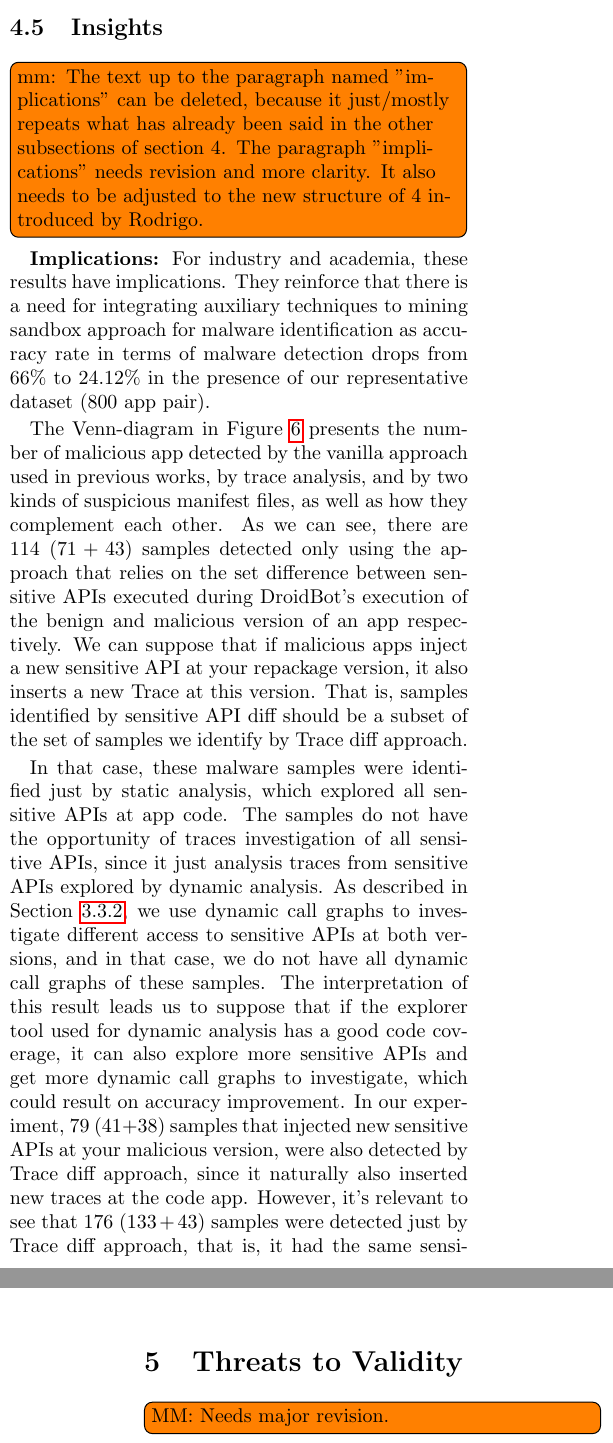
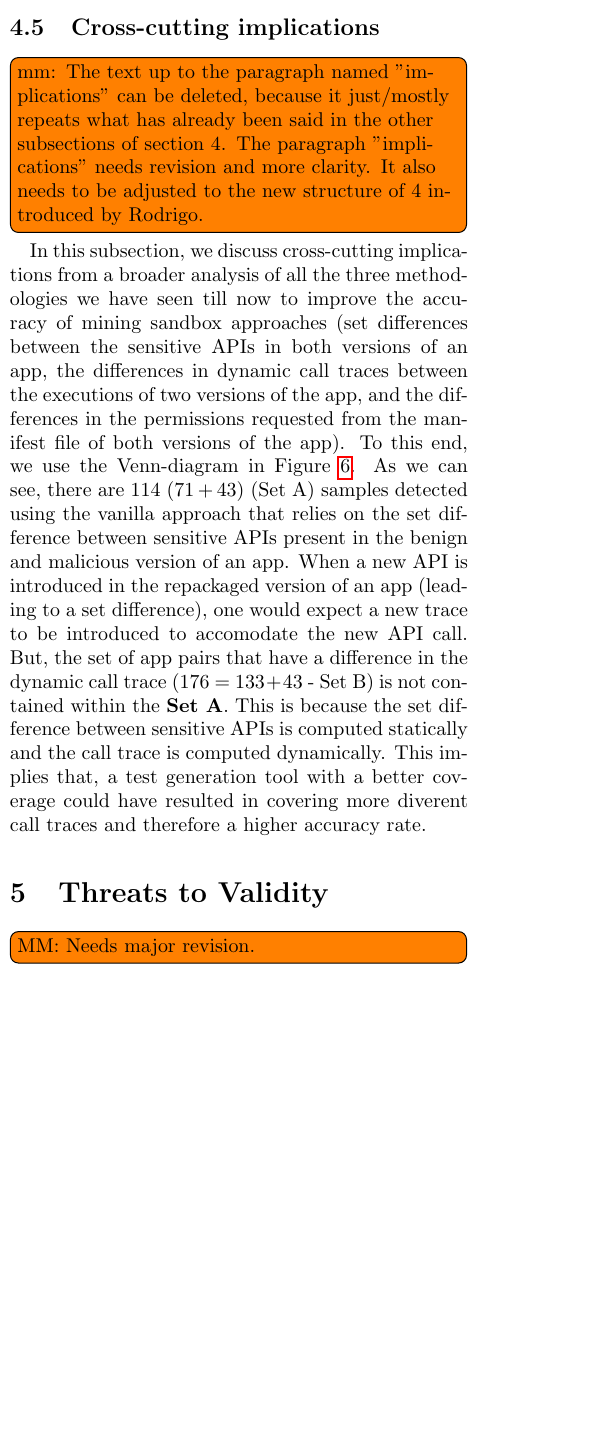
Before and after one commit to droidxp/paper-droidxptrace, a LaTeX paper (main.tex, which reads results.tex): two parts of the columns of pages 11 and 12 of 16 before the commit and part of one column of page 11 of 16 after it, the two joined at a grey line, cut at the place of the change, the shorter picture padded with empty space. Compiled offline with pdfLaTeX.

Commit message:
Results pass

```diff
--- a/results.tex
+++ b/results.tex
@@ -314,7 +314,7 @@ In this Section, we will consolidate the findings from our study along the follo
 \end{enumerate}
 
 
-\subsection{Insights}\label{sec:implications}
+\subsection{Cross-cutting implications}\label{sec:implications}
 
 \todo[inline]{mm: The text up to the paragraph named "implications" can be deleted, because it just/mostly repeats what has already been said in the other subsections of section 4. The paragraph "implications" needs revision and more clarity. It also needs to be adjusted to the new structure of 4 introduced by Rodrigo.}
 
@@ -326,11 +326,11 @@ Next, we present a trace analysis which aimed to investigate whether there were
 Finally, the last study used static analysis at Android manifest files, to investigate if even naive techniques to construct malicious apps can go unnoticed for mine sandbox approach. In the previous section, Table~\ref{tab:mfa} summarizes this investigation. Although manifest file analysis seems to be a simple technique, our results indicate that such an analysis on manifest files could have detected $120$ (more than one-third) of the undetected malware.
 \end{comment}
 
-\textbf{Implications: }For industry and academia, these results have implications. They reinforce that there is a need for integrating auxiliary techniques to mining sandbox approach for malware identification as accuracy rate in terms of malware detection drops from  $66\%$ to $24.12\%$ in the presence of our representative dataset ($800$ app pair). %\kn{I donot understand the 22 and 9.63 here}
+%\textbf{Implications: }For industry and academia, these results have implications. They reinforce that there is a need for integrating auxiliary techniques to mining sandbox approach for malware identification as accuracy rate in terms of malware detection drops from  $66\%$ to $24.12\%$ in the presence of our representative dataset ($800$ app pair). %\kn{I donot understand the 22 and 9.63 here}
 
-The Venn-diagram in Figure~\ref{fig:vennDiagram} presents the number of malicious app detected by the vanilla approach used in previous works, by trace analysis, and by two kinds of suspicious manifest files, as well as how they complement each other. As we can see, there are $114$ ($71+43$) samples detected only using the approach that relies on the set difference between sensitive APIs executed during DroidBot's execution of the benign and malicious version of an app respectively. We can suppose that if malicious apps inject a new sensitive API at your repackage version, it also inserts a new Trace at this version. That is, samples identified by sensitive API diff should be a subset of the set of samples we identify by Trace diff approach.
+In this subsection, we discuss cross-cutting implications from a broader analysis of all the three methodologies we have seen till now to improve the accuracy of mining sandbox approaches (set differences between the sensitive APIs in both versions of an app, the differences in dynamic call traces between the executions of two versions of the app, and the differences in the permissions requested from the manifest file of both versions of the app). To this end, we use the Venn-diagram in Figure~\ref{fig:vennDiagram}.  As we can see, there are $114$ ($71+43$) (Set A) samples detected using the vanilla approach that relies on the set difference between sensitive APIs present in the benign and malicious version of an app. When a new API is introduced in the repackaged version of an app (leading to a set difference), one would expect a new trace to be introduced to accomodate the new API call. But, the set of app pairs that have a difference in the dynamic call trace ($176$ = $133+43$ - Set B) is not contained within the \textbf{Set A}. This is because the set difference between sensitive APIs is computed statically and the call trace is computed dynamically. This implies that, a test generation tool with a better coverage could have resulted in covering more diverent call traces and therefore a higher accuracy rate.
 
-In that case, these malware samples were identified just by static analysis, which explored all sensitive APIs at app code. The samples do not have the opportunity of traces investigation of all sensitive APIs, since it just analysis traces from sensitive APIs explored by dynamic analysis. As described in Section~\ref{sec:pathsetup}, we use dynamic call graphs to investigate different access to sensitive APIs at both versions, and in that case, we do not have all dynamic call graphs of these samples. The interpretation of this result leads us to suppose that if the explorer tool used for dynamic analysis has a good code coverage, it can also explore more sensitive APIs and get more dynamic call graphs to investigate, which could result on accuracy improvement. In our experiment, $79$ ($41+38$) samples that injected new sensitive APIs at your malicious version, were also detected by Trace diff approach, since it naturally also inserted new traces at the code app. However, it's relevant to see that $176$ ($133+43$) samples were detected just by Trace diff approach, that is, it had the same sensitive APIs set explored at both versions, however had a different way to access them, which could mean a malicious call to sensitive API.
+%In that case, these malware samples were identified just by static analysis, which explored all sensitive APIs at app code. The samples do not have the opportunity of traces investigation of all sensitive APIs, since it just analysis traces from sensitive APIs explored by dynamic analysis. As described in Section~\ref{sec:pathsetup}, we use dynamic call graphs to investigate different access to sensitive APIs at both versions, and in that case, we do not have all dynamic call graphs of these samples. The interpretation of this result leads us to suppose that if the explorer tool used for dynamic analysis has a good code coverage, it can also explore more sensitive APIs and get more dynamic call graphs to investigate, which could result on accuracy improvement. In our experiment, $79$ ($41+38$) samples that injected new sensitive APIs at your malicious version, were also detected by Trace diff approach, since it naturally also inserted new traces at the code app. However, it's relevant to see that $176$ ($133+43$) samples were detected just by Trace diff approach, that is, it had the same sensitive APIs set explored at both versions, however had a different way to access them, which could mean a malicious call to sensitive API.
 
 
 \begin{figure}[ht]
```
